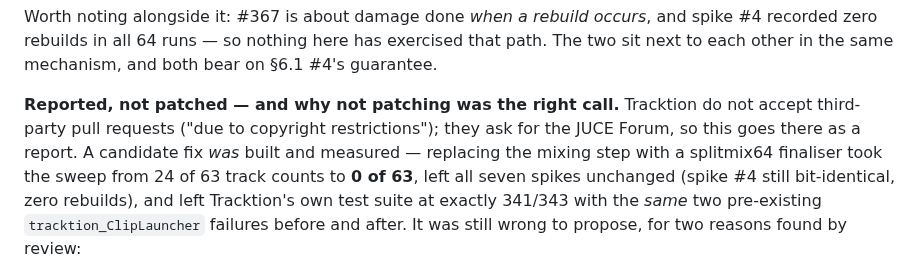
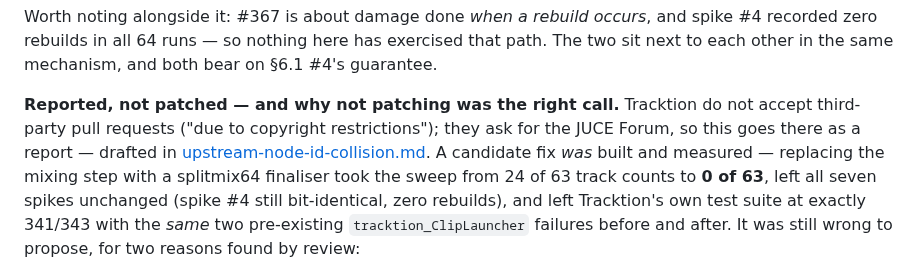
Before and after one commit to pob31/go.dot, a Markdown page: docs/spikes/cross-check-m4pro.md, the part around the change. Drawn GitHub-style.

```diff
--- a/docs/spikes/cross-check-m4pro.md
+++ b/docs/spikes/cross-check-m4pro.md
@@ -249,7 +249,8 @@ next to each other in the same mechanism, and both bear on §6.1 #4's guarantee.
 
 **Reported, not patched — and why not patching was the right call.** Tracktion do not accept
 third-party pull requests ("due to copyright restrictions"); they ask for the JUCE Forum, so
-this goes there as a report. A candidate fix *was* built and measured — replacing the mixing
+this goes there as a report — drafted in
+[upstream-node-id-collision.md](upstream-node-id-collision.md). A candidate fix *was* built and measured — replacing the mixing
 step with a splitmix64 finaliser took the sweep from 24 of 63 track counts to **0 of 63**, left
 all seven spikes unchanged (spike #4 still bit-identical, zero rebuilds), and left Tracktion's
 own test suite at exactly 341/343 with the *same* two pre-existing `tracktion_ClipLauncher`
```
Also changed, not shown: docs/spikes/README.md (+2 -1 lines), docs/spikes/upstream-node-id-collision.md (added, +174 -0 lines).
